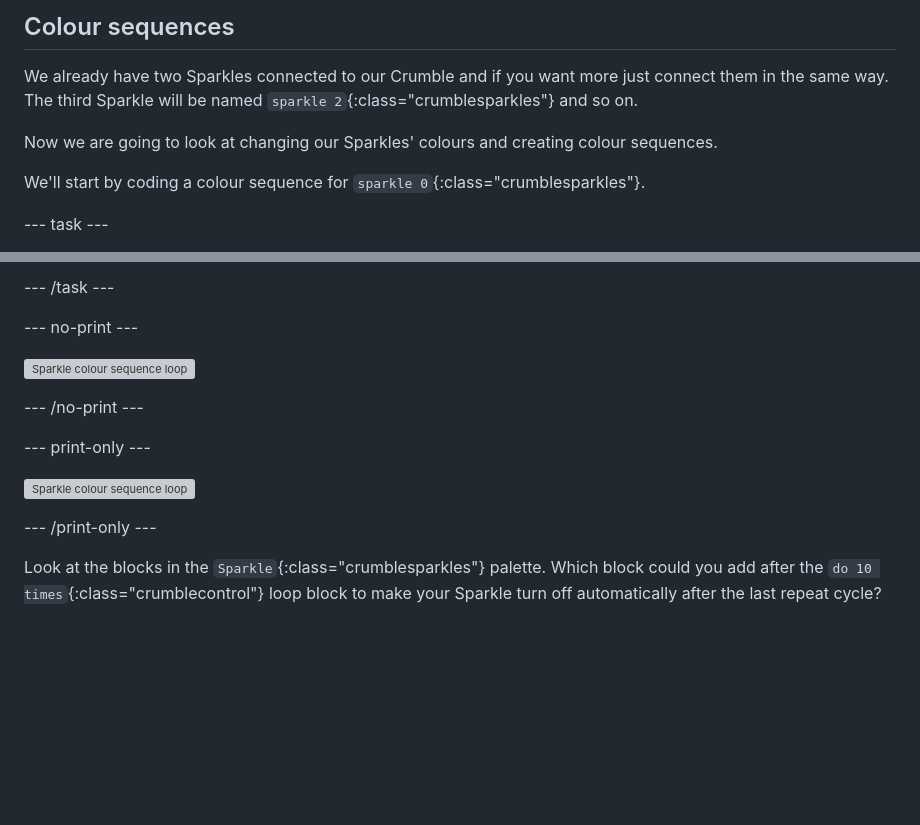
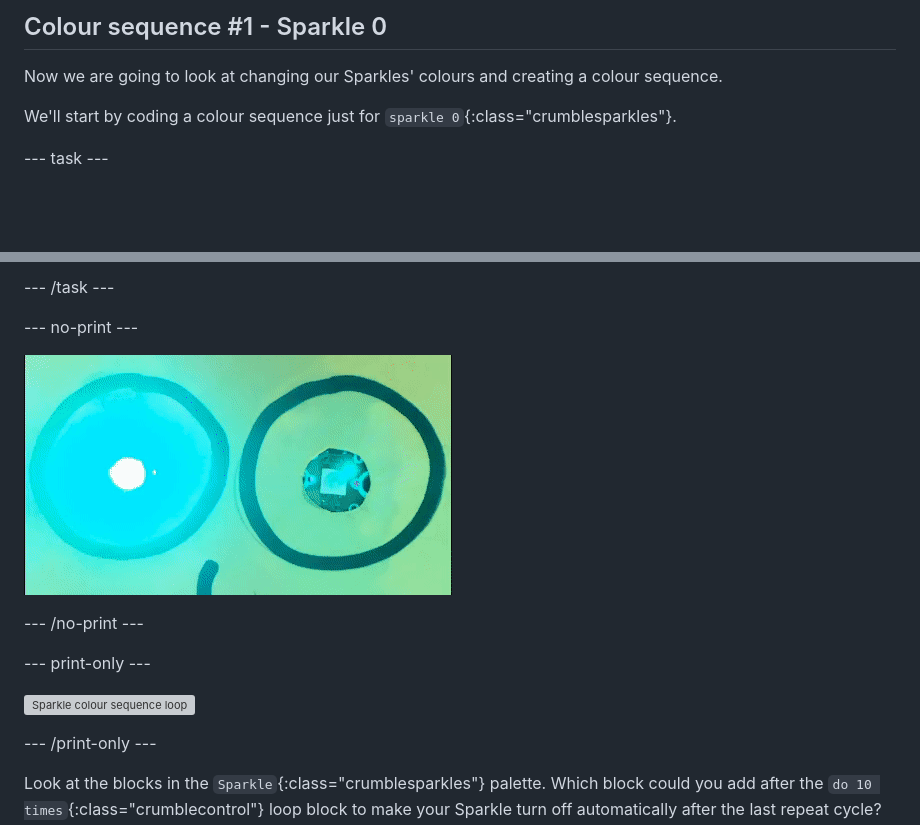
Before and after one commit to raspberrypilearning/make-crumble-sparkle-creature, a Markdown page: en/step_6.md, 2 parts joined by grey strips. Rendered like a GitHub page; pictures changed too: en/images/step6sequence1Sparkle.gif (added); blank space fills up the shorter version; grey boxes are pictures that could not be loaded.

Commit message:
st6 and images

```diff
--- a/en/step_6.md
+++ b/en/step_6.md
@@ -1,10 +1,8 @@
-## Colour sequences
+## Colour sequence #1 - Sparkle 0
 
-We already have two Sparkles connected to our Crumble and if you want more just connect them in the same way. The third Sparkle will be named `sparkle 2`{:class="crumblesparkles"} and so on.
+Now we are going to look at changing our Sparkles' colours and creating a colour sequence.
 
-Now we are going to look at changing our Sparkles' colours and creating colour sequences.
-
-We'll start by coding a colour sequence for `sparkle 0`{:class="crumblesparkles"}.
+We'll start by coding a colour sequence just for `sparkle 0`{:class="crumblesparkles"}.
 
 --- task ---
 
@@ -68,7 +66,7 @@ Run your code to test it.
 
 --- no-print ---
 
-![Sparkle colour sequence loop](images/SparkleRepeatLoop.gif)
+![Sparkle colour sequence loop](images/step6sequence1Sparkle.gif)
 
 --- /no-print ---
 
```
Also changed, not shown: other parts of en/step_6.md (+1 -1 lines), en/step_4.md (+2 -0 lines), en/images/step6sequence1Sparkle.png (added).
